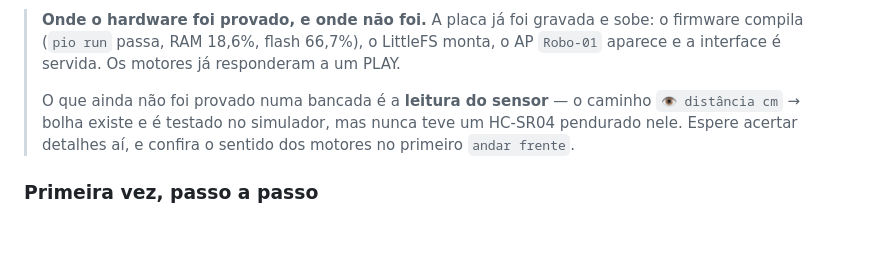
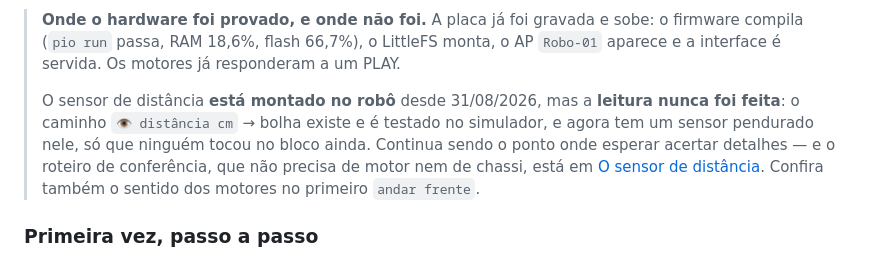
Before and after one commit to LGSantarosa/programacao-blocos, a Markdown page: README.md, the part around the change. Rendered like a GitHub page; blank space fills up the shorter version.

Commit message:
Anota que o sensor de distância já está no robô, mas não foi lido
O README dizia que a placa nunca teve um HC-SR04 pendurado nela. Agora tem: o
sensor foi montado em 31/08/2026. O que continua sem prova é a leitura — o
bloco 👁 distância cm nunca foi tocado com o sensor ligado.

Vale separar as duas coisas no registro, porque quem for testar precisa saber
que o fio já está lá e que o que falta é só apertar o bloco.

```diff
--- a/README.md
+++ b/README.md
@@ -98,10 +98,13 @@ consegue abrir `ws://` para a ESP32, então hospedar fora quebraria a conexão.
 > LittleFS monta, o AP `Robo-01` aparece e a interface é servida. Os motores já
 > responderam a um PLAY.
 >
-> O que ainda não foi provado numa bancada é a **leitura do sensor** — o
-> caminho `👁 distância cm` → bolha existe e é testado no simulador, mas nunca
-> teve um HC-SR04 pendurado nele. Espere acertar detalhes aí, e confira o
-> sentido dos motores no primeiro `andar frente`.
+> O sensor de distância **está montado no robô** desde 31/08/2026, mas a
+> **leitura nunca foi feita**: o caminho `👁 distância cm` → bolha existe e é
+> testado no simulador, e agora tem um sensor pendurado nele, só que ninguém
+> tocou no bloco ainda. Continua sendo o ponto onde esperar acertar detalhes —
+> e o roteiro de conferência, que não precisa de motor nem de chassi, está em
+> [O sensor de distância](#o-sensor-de-distância). Confira também o sentido dos
+> motores no primeiro `andar frente`.
 
 ### Primeira vez, passo a passo
 
```
